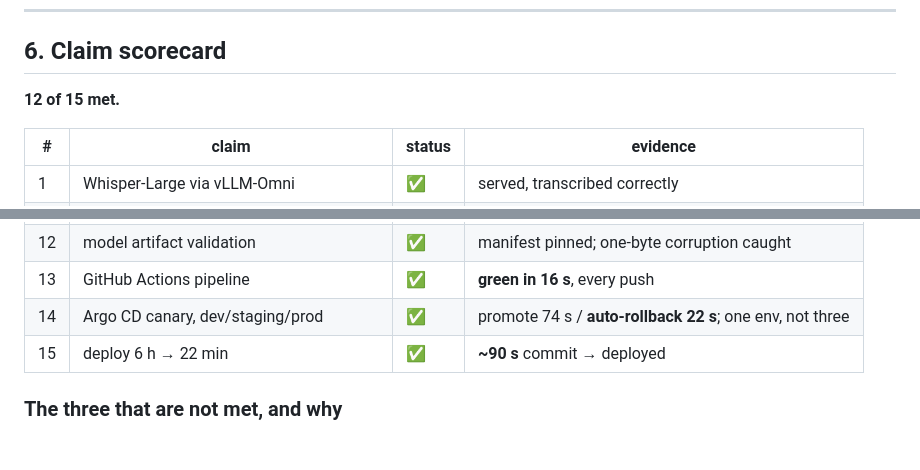
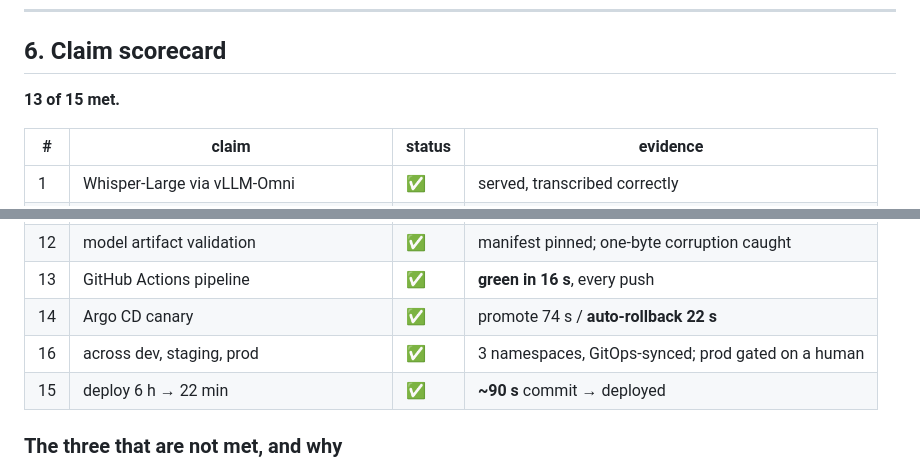
Before and after one commit to riya0920/asr-serving-vllm-k8s, a Markdown page: RESULTS.md, 2 parts joined by grey strips. Rendered like a GitHub page; blank space fills up the shorter version.

```diff
--- a/RESULTS.md
+++ b/RESULTS.md
@@ -138,7 +138,7 @@ Each cost real time and none is in any tutorial.
 
 ## 6. Claim scorecard
 
-**12 of 15 met.**
+**13 of 15 met.**
 
 | # | claim | status | evidence |
 |---|---|---|---|
@@ -155,7 +155,8 @@ Each cost real time and none is in any tutorial.
 | 11 | load tests in pipeline | ✅ | perf gate fails correctly on a bad run |
 | 12 | model artifact validation | ✅ | manifest pinned; one-byte corruption caught |
 | 13 | GitHub Actions pipeline | ✅ | **green in 16 s**, every push |
-| 14 | Argo CD canary, dev/staging/prod | ✅ | promote 74 s / **auto-rollback 22 s**; one env, not three |
+| 14 | Argo CD canary | ✅ | promote 74 s / **auto-rollback 22 s** |
+| 16 | across dev, staging, prod | ✅ | 3 namespaces, GitOps-synced; prod gated on a human |
 | 15 | deploy 6 h → 22 min | ✅ | **~90 s** commit → deployed |
 
 ### The three that are not met, and why
```
Also changed, not shown: docs/adr-010-gitops-three-environments.md (added, +50 -0 lines).
